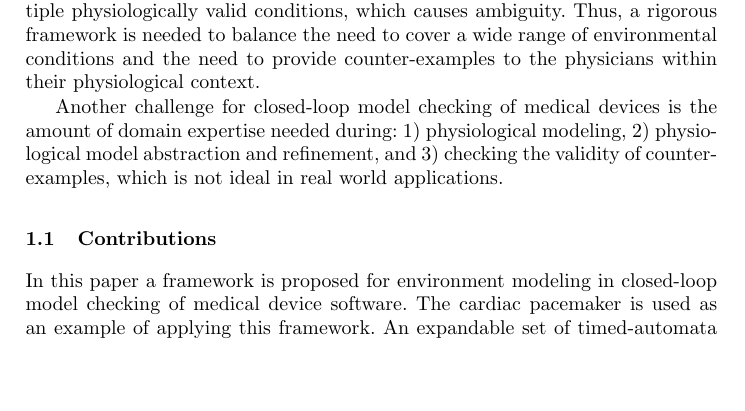
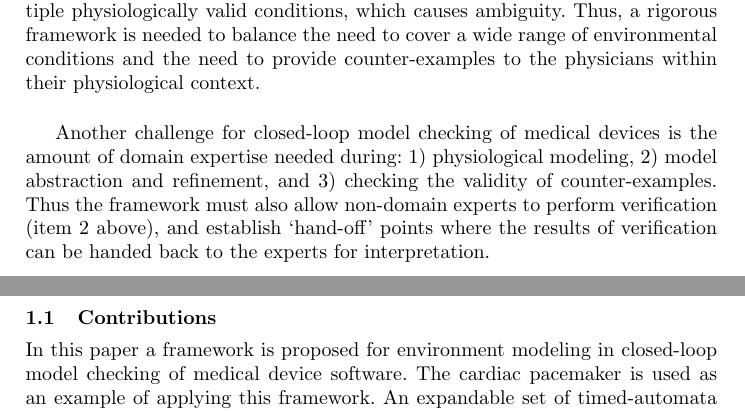
Before and after one commit to mlab-upenn/REGAR-FORMAT15, a LaTeX paper (main.tex, which reads introduction.tex): part of page 3 of 16 before the commit and two parts of pages 3 and 4 of 16 after it, the two joined at a grey line, cut so that both start at the same text, the shorter picture padded with empty space. Compiled offline with pdfLaTeX.

Commit message:
Added concluding line to intro

```diff
--- a/introduction.tex
+++ b/introduction.tex
@@ -47,7 +47,10 @@ Counter-examples returned from abstract models can be hard to interpret by domai
 One abstract counter-example could be produced by multiple physiologically valid conditions, which causes ambiguity.
 Thus, a rigorous framework is needed to balance the need to cover a wide range of environmental conditions and the need to provide counter-examples to the physicians within their physiological context.
 
-Another challenge for closed-loop model checking of medical devices is the amount of domain expertise needed during: 1) physiological modeling, 2) physiological model abstraction and refinement, and 3) checking the validity of counter-examples, which is not ideal in real world applications.
+Another challenge for closed-loop model checking of medical devices is the amount of domain expertise needed during: 1) physiological modeling, 2) model abstraction and refinement, and 3) checking the validity of counter-examples.
+Thus the framework must also allow non-domain experts to perform verification (item 2 above),
+and establish `hand-off' points where the results of verification can be handed back
+to the experts for interpretation.
 
 \begin{figure}[!t]
 		\centering
```
